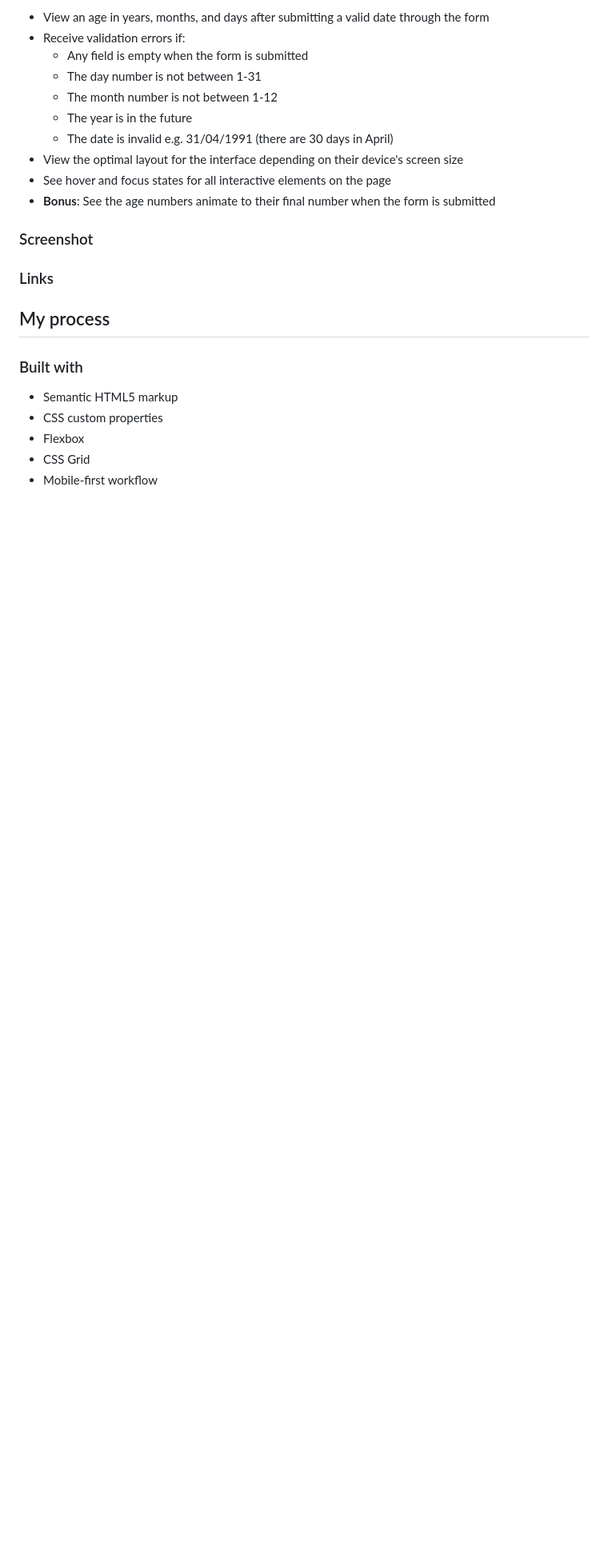
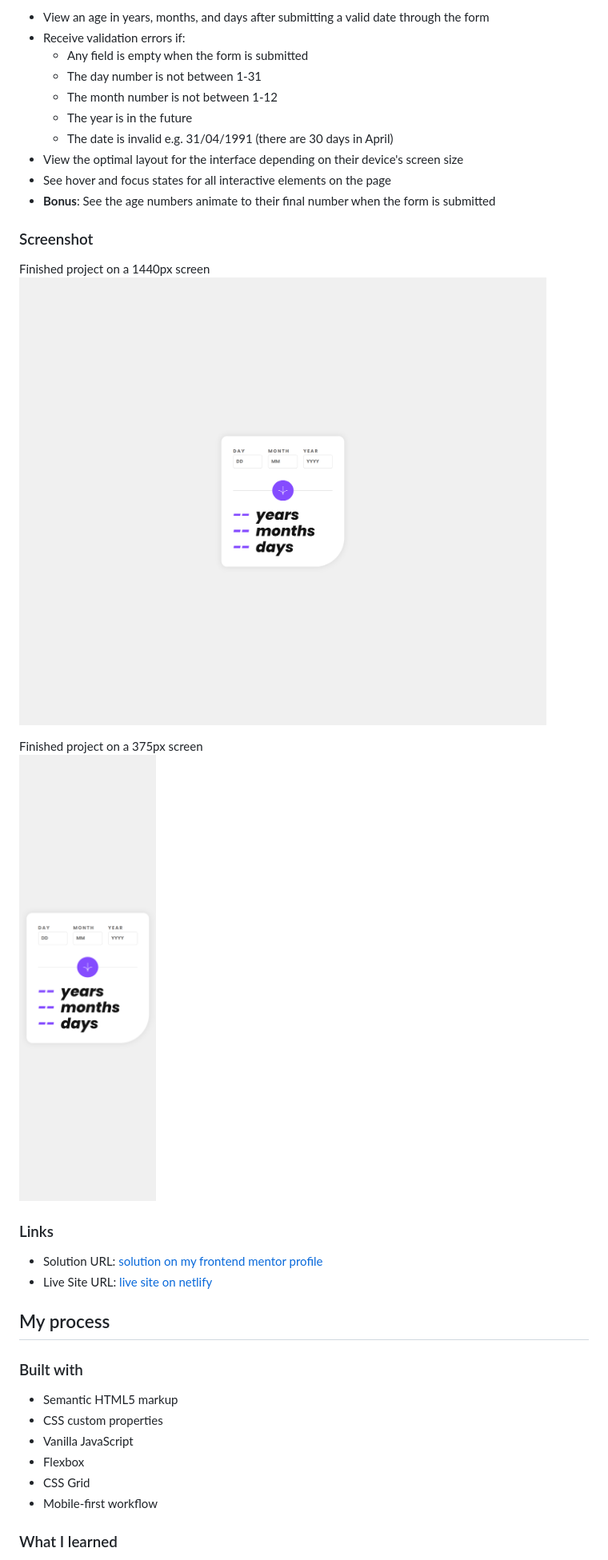
Before and after one commit to zsoolti8917/Age-calculator-app, a Markdown page: README.md, the part around the change printed below. Shown: that part at 80% size. GitHub-like rendering; pictures changed too: solution/PC solution.png (added), solution/Phone solution.png (added); blank space fills up the shorter version.

Commit message:
Added images and updated README.md

```diff
--- a/README.md
+++ b/README.md
@@ -37,11 +37,17 @@ Users should be able to:
 
 ### Screenshot
 
+Finished project on a 1440px screen
+![Finished project on 1440px](solution/PC%20solution.png)
 
+Finished project on a 375px screen
+<br />
+![Finished project on 375px](solution/Phone%20solution.png)
 
 ### Links
 
-
+- Solution URL: [solution on my frontend mentor profile](https://www.frontendmentor.io/profile/zsoltvarju)
+- Live Site URL: [live site on netlify](https://singular-piroshki-ca5a01.netlify.app/)
 
 ## My process
 
@@ -49,9 +55,11 @@ Users should be able to:
 
 - Semantic HTML5 markup
 - CSS custom properties
+- Vanilla JavaScript
 - Flexbox
 - CSS Grid
 - Mobile-first workflow
 
 
+### What I learned
 
```
Also changed, not shown: other parts of README.md (+21 -1 lines).
